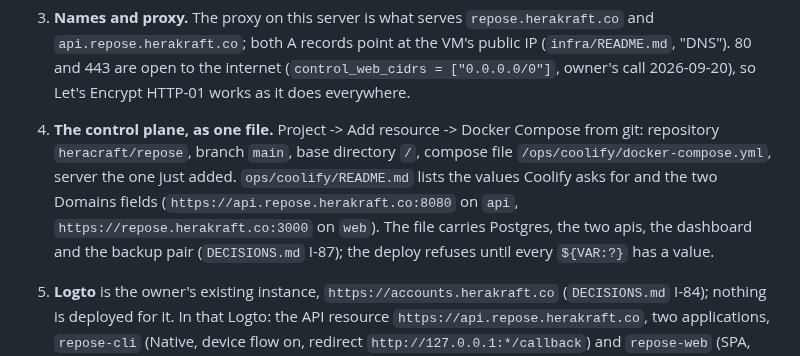
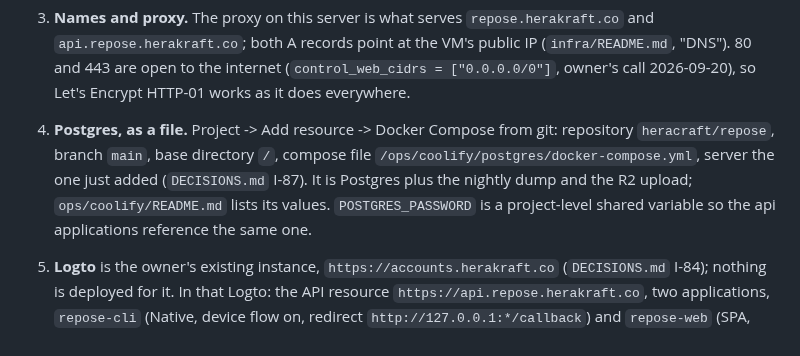
Before and after one commit to Heracraft/factory, a Markdown page: docs/ops/coolify.md, the part around the change. Drawn GitHub-style.

Commit message:
docs(ops): coolify.md step 4 is the Postgres compose resource, not the all-in-one draft
Claude-Session: https://claude.ai/code/session_01T3XKjaoZcEmtKDgHg8Keba

```diff
--- a/docs/ops/coolify.md
+++ b/docs/ops/coolify.md
@@ -56,15 +56,13 @@ of that is missing.
    at the VM's public IP (`infra/README.md`, "DNS"). 80 and 443 are open to
    the internet (`control_web_cidrs = ["0.0.0.0/0"]`, owner's call
    2026-09-20), so Let's Encrypt HTTP-01 works as it does everywhere.
-4. **The control plane, as one file.** Project -> Add resource -> Docker
-   Compose from git: repository `heracraft/repose`, branch `main`, base
-   directory `/`, compose file `/ops/coolify/docker-compose.yml`, server
-   the one just added. `ops/coolify/README.md` lists the values Coolify
-   asks for and the two Domains fields
-   (`https://api.repose.herakraft.co:8080` on `api`,
-   `https://repose.herakraft.co:3000` on `web`). The file carries Postgres,
-   the two apis, the dashboard and the backup pair (`DECISIONS.md` I-87);
-   the deploy refuses until every `${VAR:?}` has a value.
+4. **Postgres, as a file.** Project -> Add resource -> Docker Compose
+   from git: repository `heracraft/repose`, branch `main`, base directory
+   `/`, compose file `/ops/coolify/postgres/docker-compose.yml`, server
+   the one just added (`DECISIONS.md` I-87). It is Postgres plus the
+   nightly dump and the R2 upload; `ops/coolify/README.md` lists its
+   values. `POSTGRES_PASSWORD` is a project-level shared variable so the
+   api applications reference the same one.
 5. **Logto** is the owner's existing instance, `https://accounts.herakraft.co`
    (`DECISIONS.md` I-84); nothing is deployed for it. In that Logto: the API
    resource `https://api.repose.herakraft.co`, two applications,
```
